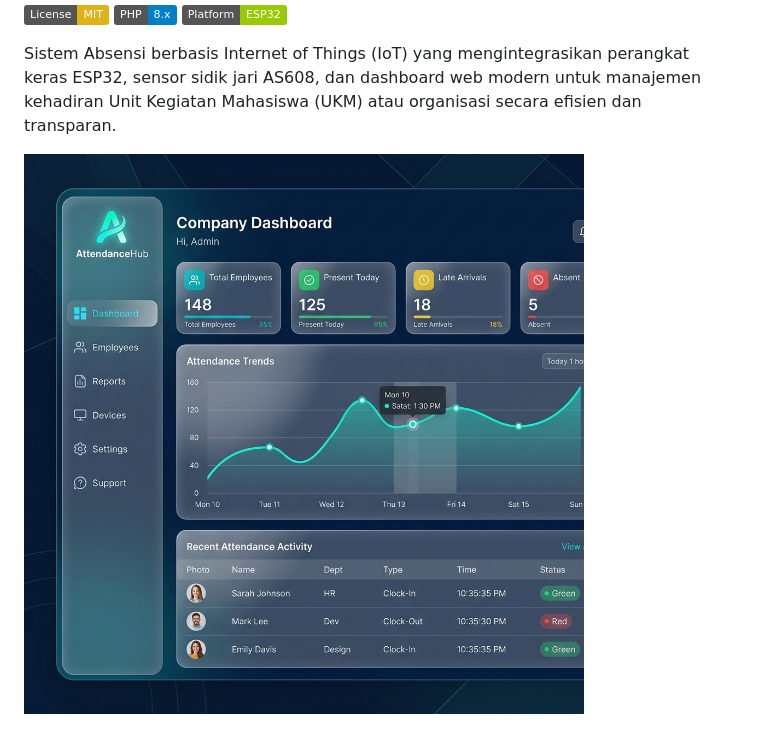
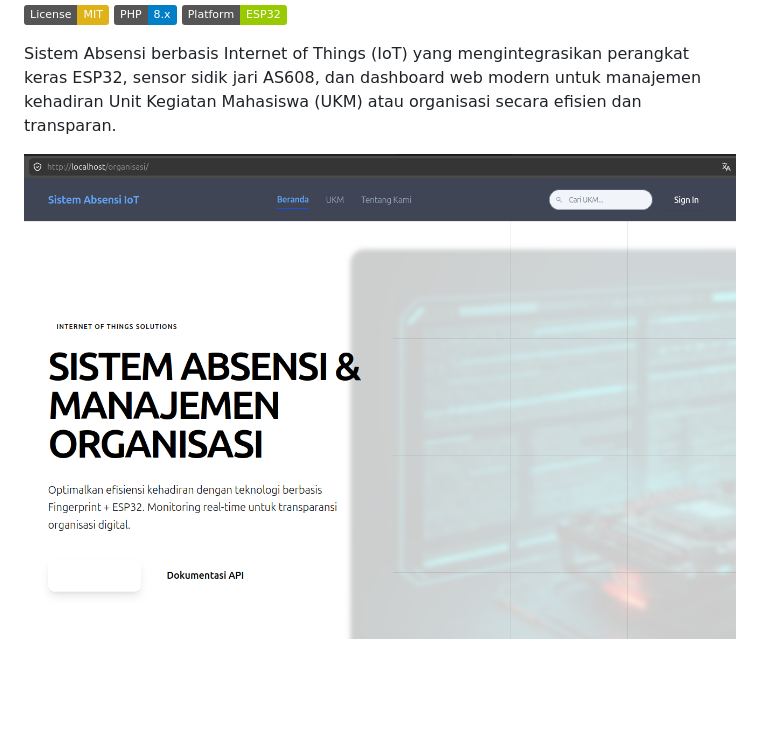
Before and after one commit to bufan354/manajemen_organisasi_ukm, a Markdown page: README.md, the part around the change. GitHub-like rendering; badges without logos; blank space fills up the shorter version.

Commit message:
Update README.md
edit readme fiks22

```diff
--- a/README.md
+++ b/README.md
@@ -6,7 +6,7 @@
 
 Sistem Absensi berbasis Internet of Things (IoT) yang mengintegrasikan perangkat keras ESP32, sensor sidik jari AS608, dan dashboard web modern untuk manajemen kehadiran Unit Kegiatan Mahasiswa (UKM) atau organisasi secara efisien dan transparan.
 
-![Dashboard Mockup](assets/common/img/dashboard_mockup.png)
+![Dashboard Mockup](assets/common/img/home.png)
 
 ![Home Page](assets/common/img/home.png)
 
```
